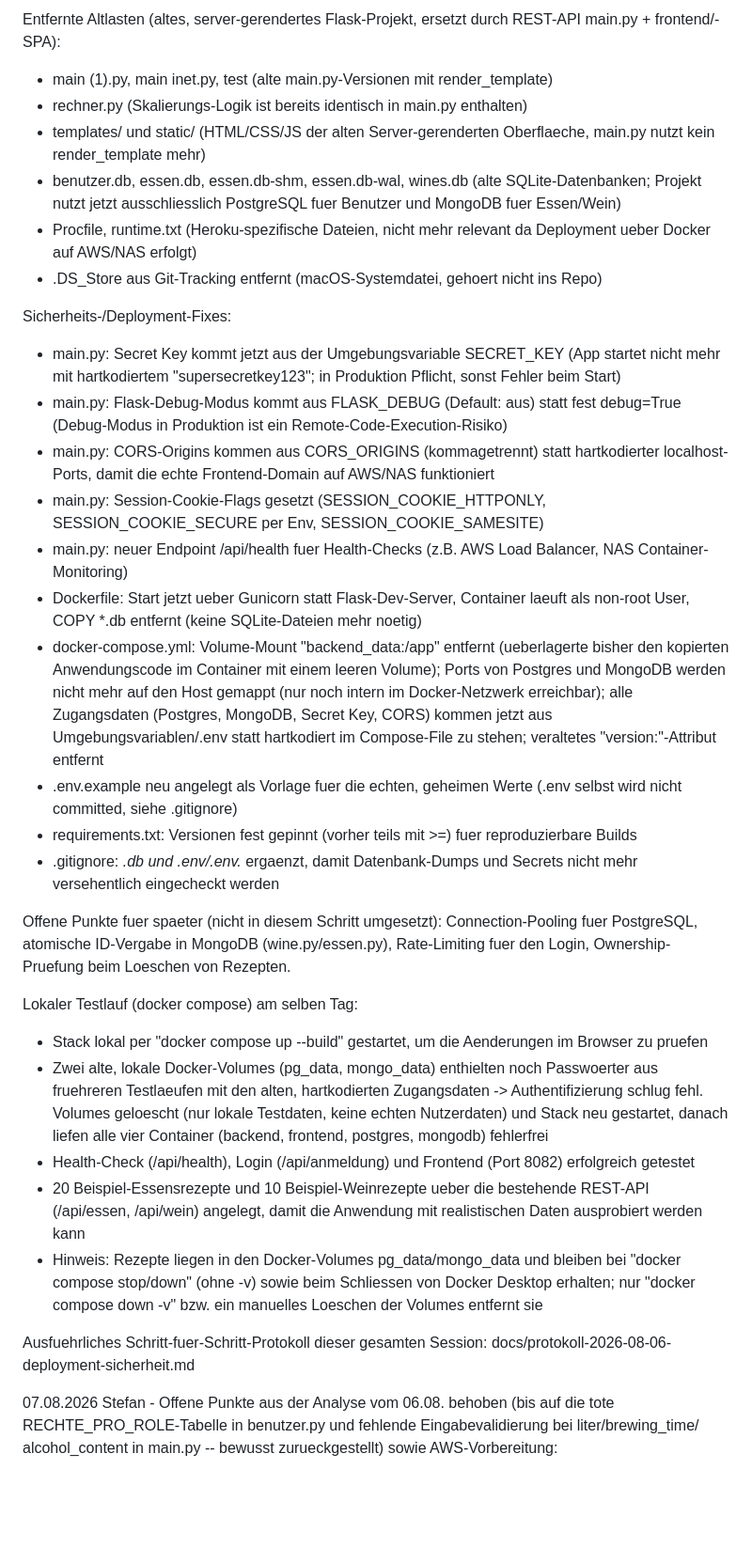
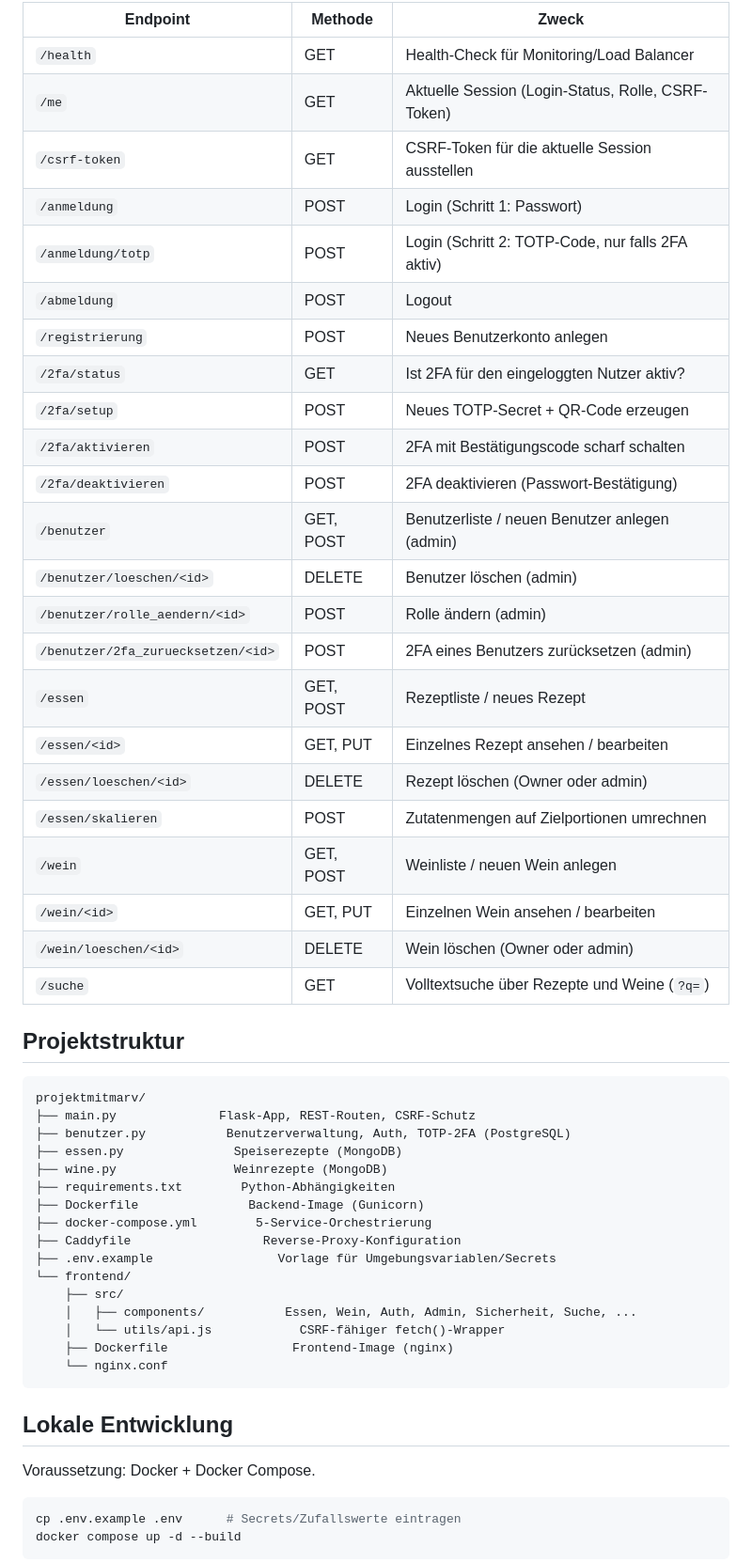
Before and after one commit to baldrichstein-wq/projektmitmarv, a Markdown page: README.md, the part around one of its changes. Shown at 94% size. Rendered like a GitHub page; blank space fills up the shorter version.

````diff
--- a/README.md
+++ b/README.md
@@ -16,36 +63,57 @@ David (NAS-Deployment), Stefan (AWS-Deployment)
 
-Entfernte Altlasten (altes, server-gerendertes Flask-Projekt, ersetzt durch REST-API main.py + frontend/-SPA):
-- main (1).py, main inet.py, test  (alte main.py-Versionen mit render_template)
-- rechner.py  (Skalierungs-Logik ist bereits identisch in main.py enthalten)
-- templates/ und static/  (HTML/CSS/JS der alten Server-gerenderten Oberflaeche, main.py nutzt kein render_template mehr)
-- benutzer.db, essen.db, essen.db-shm, essen.db-wal, wines.db  (alte SQLite-Datenbanken; Projekt nutzt jetzt ausschliesslich PostgreSQL fuer Benutzer und MongoDB fuer Essen/Wein)
-- Procfile, runtime.txt  (Heroku-spezifische Dateien, nicht mehr relevant da Deployment ueber Docker auf AWS/NAS erfolgt)
-- .DS_Store aus Git-Tracking entfernt (macOS-Systemdatei, gehoert nicht ins Repo)
+| Endpoint | Methode | Zweck |
+|---|---|---|
+| `/health` | GET | Health-Check für Monitoring/Load Balancer |
+| `/me` | GET | Aktuelle Session (Login-Status, Rolle, CSRF-Token) |
+| `/csrf-token` | GET | CSRF-Token für die aktuelle Session ausstellen |
+| `/anmeldung` | POST | Login (Schritt 1: Passwort) |
+| `/anmeldung/totp` | POST | Login (Schritt 2: TOTP-Code, nur falls 2FA aktiv) |
+| `/abmeldung` | POST | Logout |
+| `/registrierung` | POST | Neues Benutzerkonto anlegen |
+| `/2fa/status` | GET | Ist 2FA für den eingeloggten Nutzer aktiv? |
+| `/2fa/setup` | POST | Neues TOTP-Secret + QR-Code erzeugen |
+| `/2fa/aktivieren` | POST | 2FA mit Bestätigungscode scharf schalten |
+| `/2fa/deaktivieren` | POST | 2FA deaktivieren (Passwort-Bestätigung) |
+| `/benutzer` | GET, POST | Benutzerliste / neuen Benutzer anlegen (admin) |
+| `/benutzer/loeschen/<id>` | DELETE | Benutzer löschen (admin) |
+| `/benutzer/rolle_aendern/<id>` | POST | Rolle ändern (admin) |
+| `/benutzer/2fa_zuruecksetzen/<id>` | POST | 2FA eines Benutzers zurücksetzen (admin) |
+| `/essen` | GET, POST | Rezeptliste / neues Rezept |
+| `/essen/<id>` | GET, PUT | Einzelnes Rezept ansehen / bearbeiten |
+| `/essen/loeschen/<id>` | DELETE | Rezept löschen (Owner oder admin) |
+| `/essen/skalieren` | POST | Zutatenmengen auf Zielportionen umrechnen |
+| `/wein` | GET, POST | Weinliste / neuen Wein anlegen |
+| `/wein/<id>` | GET, PUT | Einzelnen Wein ansehen / bearbeiten |
+| `/wein/loeschen/<id>` | DELETE | Wein löschen (Owner oder admin) |
+| `/suche` | GET | Volltextsuche über Rezepte und Weine (`?q=`) |
 
-Sicherheits-/Deployment-Fixes:
-- main.py: Secret Key kommt jetzt aus der Umgebungsvariable SECRET_KEY (App startet nicht mehr mit hartkodiertem "supersecretkey123"; in Produktion Pflicht, sonst Fehler beim Start)
-- main.py: Flask-Debug-Modus kommt aus FLASK_DEBUG (Default: aus) statt fest debug=True (Debug-Modus in Produktion ist ein Remote-Code-Execution-Risiko)
-- main.py: CORS-Origins kommen aus CORS_ORIGINS (kommagetrennt) statt hartkodierter localhost-Ports, damit die echte Frontend-Domain auf AWS/NAS funktioniert
-- main.py: Session-Cookie-Flags gesetzt (SESSION_COOKIE_HTTPONLY, SESSION_COOKIE_SECURE per Env, SESSION_COOKIE_SAMESITE)
-- main.py: neuer Endpoint /api/health fuer Health-Checks (z.B. AWS Load Balancer, NAS Container-Monitoring)
-- Dockerfile: Start jetzt ueber Gunicorn statt Flask-Dev-Server, Container laeuft als non-root User, COPY *.db entfernt (keine SQLite-Dateien mehr noetig)
-- docker-compose.yml: Volume-Mount "backend_data:/app" entfernt (ueberlagerte bisher den kopierten Anwendungscode im Container mit einem leeren Volume); Ports von Postgres und MongoDB werden nicht mehr auf den Host gemappt (nur noch intern im Docker-Netzwerk erreichbar); alle Zugangsdaten (Postgres, MongoDB, Secret Key, CORS) kommen jetzt aus Umgebungsvariablen/.env statt hartkodiert im Compose-File zu stehen; veraltetes "version:"-Attribut entfernt
-- .env.example neu angelegt als Vorlage fuer die echten, geheimen Werte (.env selbst wird nicht committed, siehe .gitignore)
-- requirements.txt: Versionen fest gepinnt (vorher teils mit >=) fuer reproduzierbare Builds
-- .gitignore: *.db und .env/.env.* ergaenzt, damit Datenbank-Dumps und Secrets nicht mehr versehentlich eingecheckt werden
+## Projektstruktur
 
-Offene Punkte fuer spaeter (nicht in diesem Schritt umgesetzt): Connection-Pooling fuer PostgreSQL, atomische ID-Vergabe in MongoDB (wine.py/essen.py), Rate-Limiting fuer den Login, Ownership-Pruefung beim Loeschen von Rezepten.
+```
+projektmitmarv/
+├── main.py              Flask-App, REST-Routen, CSRF-Schutz
+├── benutzer.py           Benutzerverwaltung, Auth, TOTP-2FA (PostgreSQL)
+├── essen.py               Speiserezepte (MongoDB)
+├── wine.py                Weinrezepte (MongoDB)
+├── requirements.txt        Python-Abhängigkeiten
+├── Dockerfile               Backend-Image (Gunicorn)
+├── docker-compose.yml        5-Service-Orchestrierung
+├── Caddyfile                  Reverse-Proxy-Konfiguration
+├── .env.example                 Vorlage für Umgebungsvariablen/Secrets
+└── frontend/
+    ├── src/
+    │   ├── components/           Essen, Wein, Auth, Admin, Sicherheit, Suche, ...
+    │   └── utils/api.js            CSRF-fähiger fetch()-Wrapper
+    ├── Dockerfile                 Frontend-Image (nginx)
+    └── nginx.conf
+```
 
-Lokaler Testlauf (docker compose) am selben Tag:
-- Stack lokal per "docker compose up --build" gestartet, um die Aenderungen im Browser zu pruefen
-- Zwei alte, lokale Docker-Volumes (pg_data, mongo_data) enthielten noch Passwoerter aus fruehreren Testlaeufen mit den alten, hartkodierten Zugangsdaten -> Authentifizierung schlug fehl. Volumes geloescht (nur lokale Testdaten, keine echten Nutzerdaten) und Stack neu gestartet, danach liefen alle vier Container (backend, frontend, postgres, mongodb) fehlerfrei
-- Health-Check (/api/health), Login (/api/anmeldung) und Frontend (Port 8082) erfolgreich getestet
-- 20 Beispiel-Essensrezepte und 10 Beispiel-Weinrezepte ueber die bestehende REST-API (/api/essen, /api/wein) angelegt, damit die Anwendung mit realistischen Daten ausprobiert werden kann
-- Hinweis: Rezepte liegen in den Docker-Volumes pg_data/mongo_data und bleiben bei "docker compose stop/down" (ohne -v) sowie beim Schliessen von Docker Desktop erhalten; nur "docker compose down -v" bzw. ein manuelles Loeschen der Volumes entfernt sie
+## Lokale Entwicklung
 
-Ausfuehrliches Schritt-fuer-Schritt-Protokoll dieser gesamten Session: docs/protokoll-2026-08-06-deployment-sicherheit.md
+Voraussetzung: Docker + Docker Compose.
 
-07.08.2026 Stefan - Offene Punkte aus der Analyse vom 06.08. behoben (bis auf die tote
-RECHTE_PRO_ROLE-Tabelle in benutzer.py und fehlende Eingabevalidierung bei liter/brewing_time/
-alcohol_content in main.py -- bewusst zurueckgestellt) sowie AWS-Vorbereitung:
+```bash
+cp .env.example .env      # Secrets/Zufallswerte eintragen
+docker compose up -d --build
+```
 
````
Also changed, not shown: other parts of README.md (+102 -72 lines).
